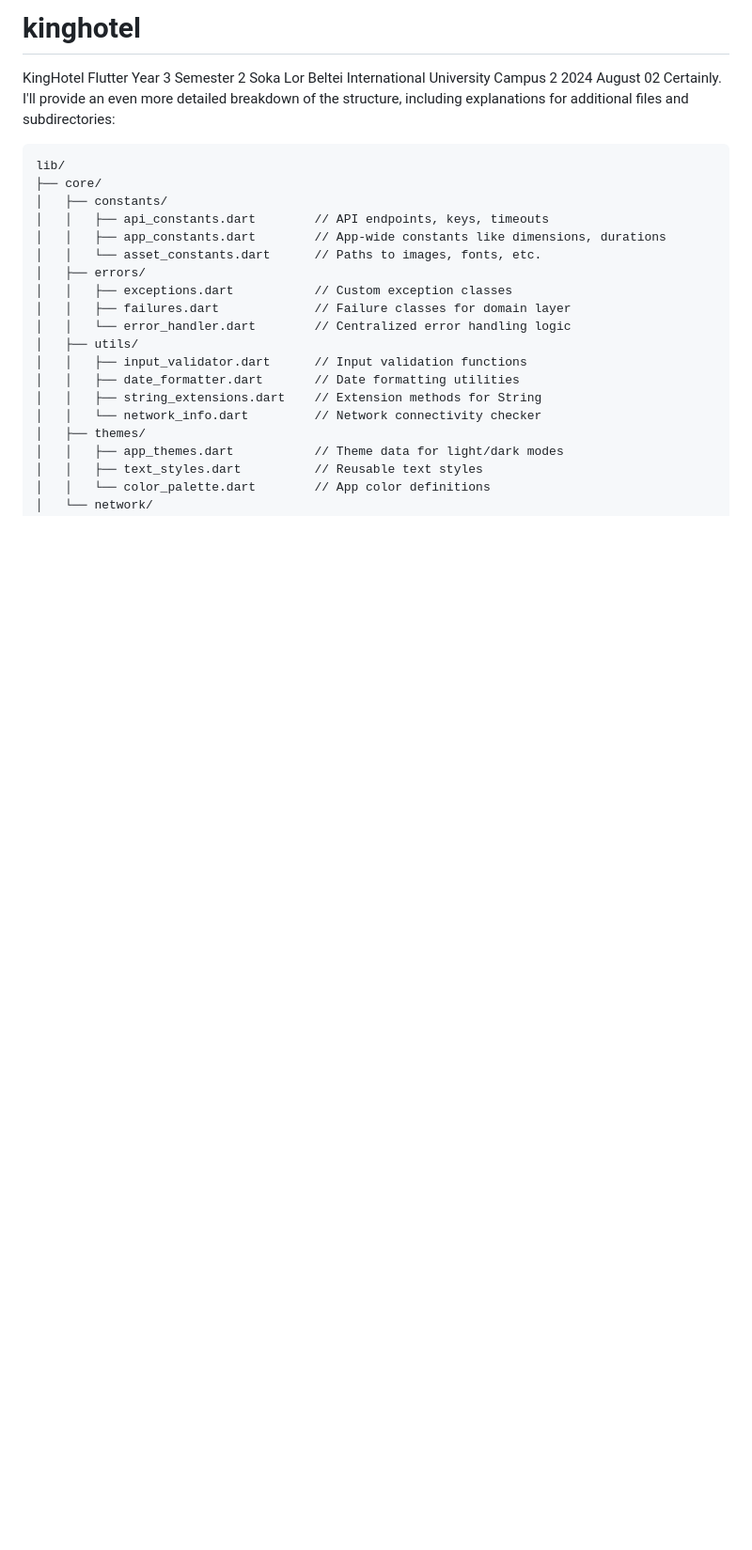
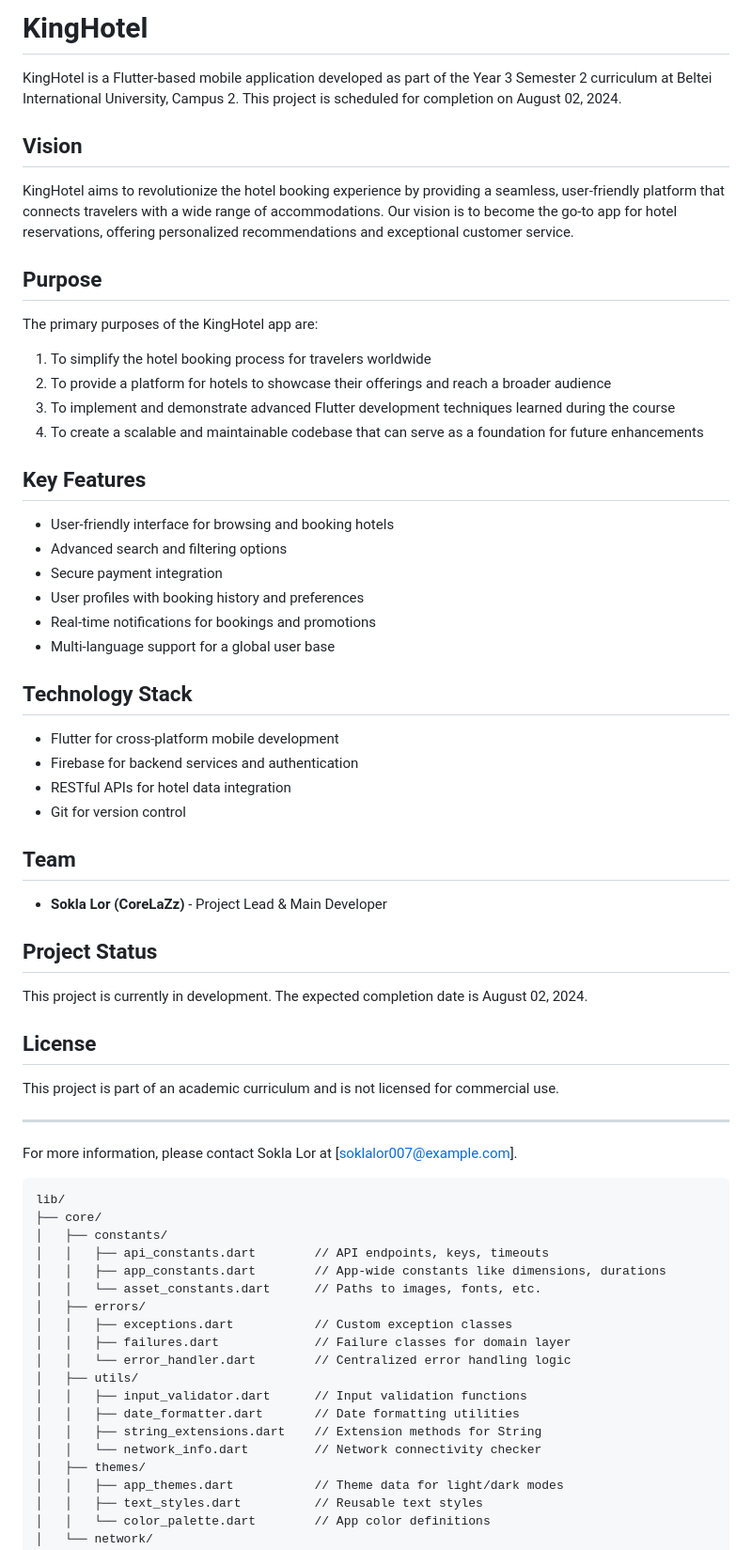
Before and after one commit to CoreLaZz/kinghotel, a Markdown page: README.md, the part around the change. Shown: that part at 94% size. Rendered like a GitHub page; blank space fills up the shorter version.

````diff
--- a/README.md
+++ b/README.md
@@ -1,7 +1,53 @@
-# kinghotel
+# KingHotel
 
- KingHotel Flutter Year 3 Semester 2 Soka Lor Beltei International University Campus 2 2024 August 02
-Certainly. I'll provide an even more detailed breakdown of the structure, including explanations for additional files and subdirectories:
+KingHotel is a Flutter-based mobile application developed as part of the Year 3 Semester 2 curriculum at Beltei International University, Campus 2.
+This project is scheduled for completion on August 02, 2024.
+
+## Vision
+
+KingHotel aims to revolutionize the hotel booking experience by providing a seamless, user-friendly platform that connects travelers with a wide range of accommodations.
+Our vision is to become the go-to app for hotel reservations, offering personalized recommendations and exceptional customer service.
+
+## Purpose
+
+The primary purposes of the KingHotel app are:
+
+1. To simplify the hotel booking process for travelers worldwide
+2. To provide a platform for hotels to showcase their offerings and reach a broader audience
+3. To implement and demonstrate advanced Flutter development techniques learned during the course
+4. To create a scalable and maintainable codebase that can serve as a foundation for future enhancements
+
+## Key Features
+
+- User-friendly interface for browsing and booking hotels
+- Advanced search and filtering options
+- Secure payment integration
+- User profiles with booking history and preferences
+- Real-time notifications for bookings and promotions
+- Multi-language support for a global user base
+
+## Technology Stack
+
+- Flutter for cross-platform mobile development
+- Firebase for backend services and authentication
+- RESTful APIs for hotel data integration
+- Git for version control
+
+## Team
+
+- **Sokla Lor (CoreLaZz)** - Project Lead & Main Developer
+
+## Project Status
+
+This project is currently in development. The expected completion date is August 02, 2024.
+
+## License
+
+This project is part of an academic curriculum and is not licensed for commercial use.
+
+---
+
+For more information, please contact Sokla Lor at [soklalor007@example.com].
 
 ```text
 lib/
````
